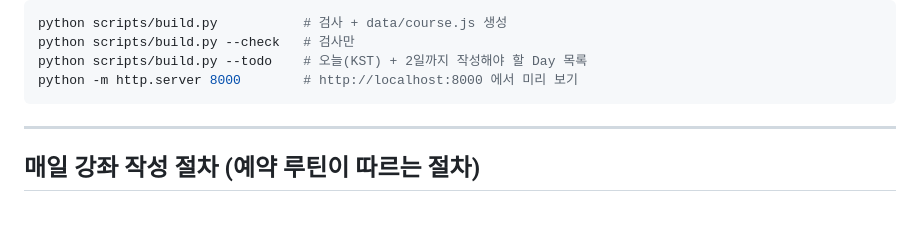
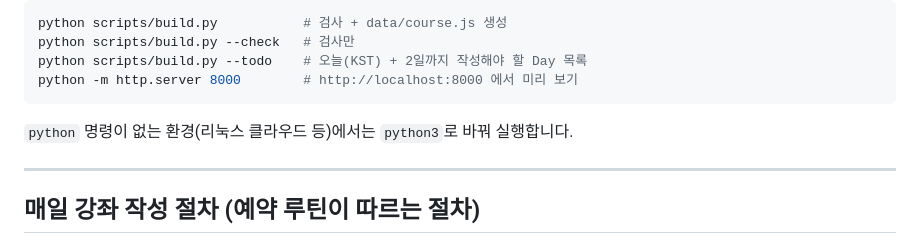
Before and after one commit to yongjae1121/aerospace-daily, a Markdown page: CLAUDE.md, the part around the change. Drawn GitHub-style; blank space fills up the shorter version.

Commit message:
CLAUDE.md: 클라우드 환경에서는 python3 사용 안내
Co-Authored-By: Claude Opus 5.5 <noreply@anthropic.com>

````diff
--- a/CLAUDE.md
+++ b/CLAUDE.md
@@ -27,6 +27,8 @@ python scripts/build.py --check   # 검사만
 python scripts/build.py --todo    # 오늘(KST) + 2일까지 작성해야 할 Day 목록
 python -m http.server 8000        # http://localhost:8000 에서 미리 보기
 ```
+
+`python` 명령이 없는 환경(리눅스 클라우드 등)에서는 `python3`로 바꿔 실행합니다.
 
 ---
 
````
